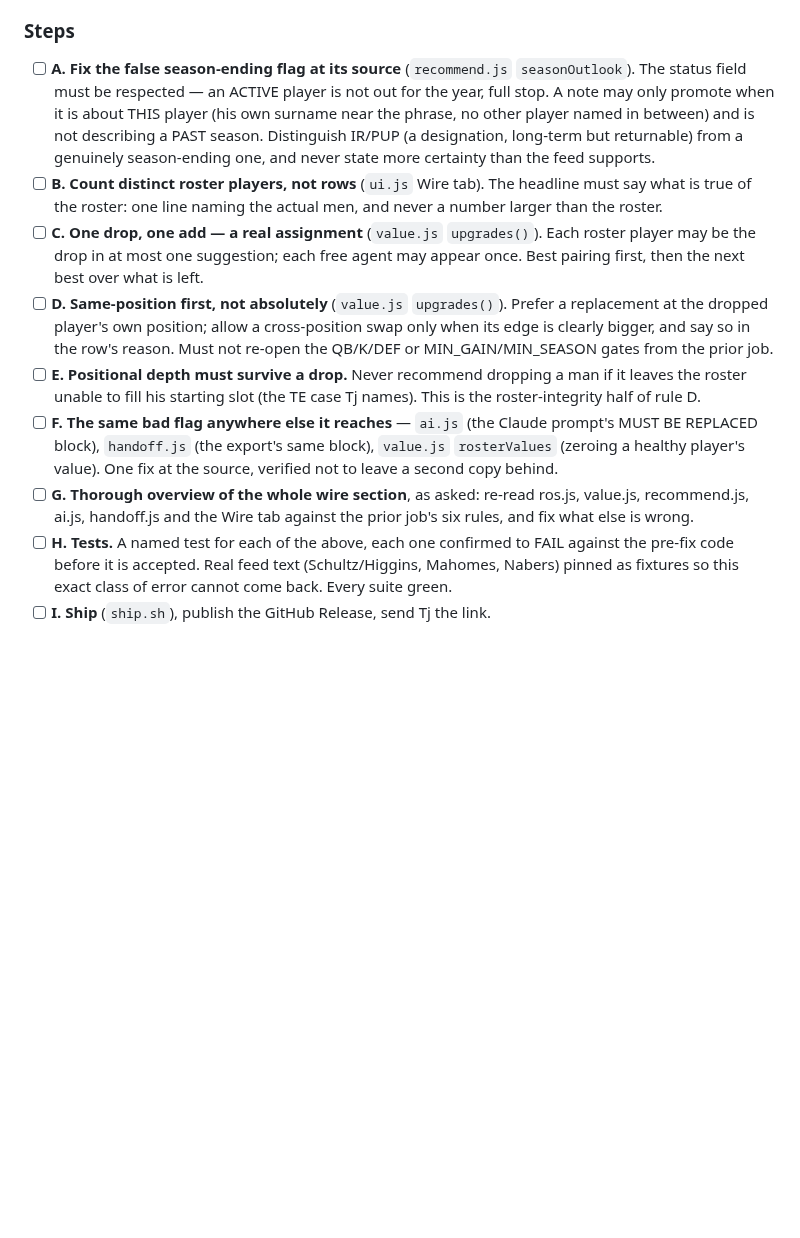
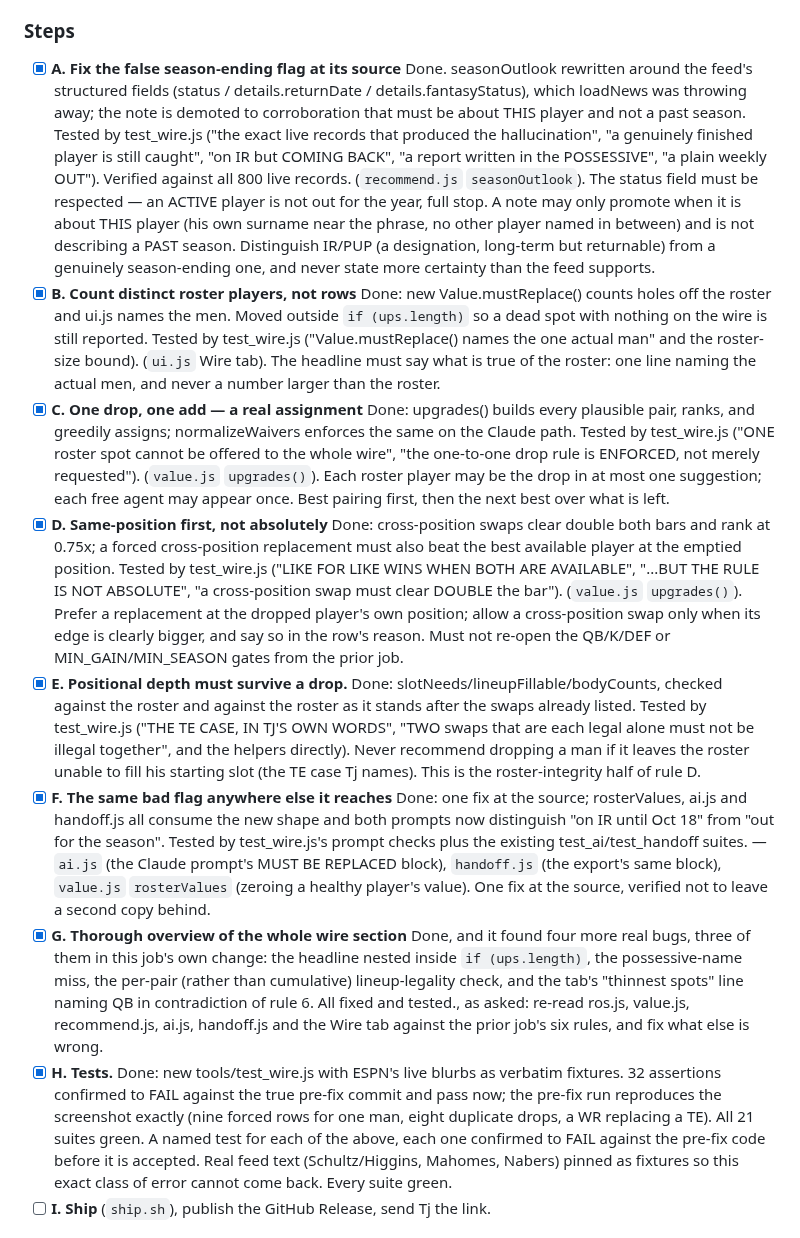
Before and after one commit to tjshea90/fantasy-football, a Markdown page: TASKS.md, the part around the change. GitHub-like rendering; blank space fills up the shorter version.

Commit message:
auto-checkpoint: 2026-09-18T20:41:57Z
Automatic hook checkpoint — not a reviewed commit. See CHECKPOINT.md
for where the session actually stands.

```diff
--- a/TASKS.md
+++ b/TASKS.md
@@ -68,36 +68,36 @@ Fetched ESPN's real `/injuries` feed (800 records, the same endpoint
 
 ### Steps
 
-- [ ] **A. Fix the false season-ending flag at its source** (`recommend.js`
+- [x] **A. Fix the false season-ending flag at its source** Done. seasonOutlook rewritten around the feed's structured fields (status / details.returnDate / details.fantasyStatus), which loadNews was throwing away; the note is demoted to corroboration that must be about THIS player and not a past season. Tested by test_wire.js ("the exact live records that produced the hallucination", "a genuinely finished player is still caught", "on IR but COMING BACK", "a report written in the POSSESSIVE", "a plain weekly OUT"). Verified against all 800 live records. (`recommend.js`
       `seasonOutlook`). The status field must be respected — an ACTIVE player is
       not out for the year, full stop. A note may only promote when it is about
       THIS player (his own surname near the phrase, no other player named in
       between) and is not describing a PAST season. Distinguish IR/PUP (a
       designation, long-term but returnable) from a genuinely season-ending
       one, and never state more certainty than the feed supports.
-- [ ] **B. Count distinct roster players, not rows** (`ui.js` Wire tab). The
+- [x] **B. Count distinct roster players, not rows** Done: new Value.mustReplace() counts holes off the roster and ui.js names the men. Moved outside `if (ups.length)` so a dead spot with nothing on the wire is still reported. Tested by test_wire.js ("Value.mustReplace() names the one actual man" and the roster-size bound). (`ui.js` Wire tab). The
       headline must say what is true of the roster: one line naming the actual
       men, and never a number larger than the roster.
-- [ ] **C. One drop, one add — a real assignment** (`value.js` `upgrades()`).
+- [x] **C. One drop, one add — a real assignment** Done: upgrades() builds every plausible pair, ranks, and greedily assigns; normalizeWaivers enforces the same on the Claude path. Tested by test_wire.js ("ONE roster spot cannot be offered to the whole wire", "the one-to-one drop rule is ENFORCED, not merely requested"). (`value.js` `upgrades()`).
       Each roster player may be the drop in at most one suggestion; each free
       agent may appear once. Best pairing first, then the next best over what
       is left.
-- [ ] **D. Same-position first, not absolutely** (`value.js` `upgrades()`).
+- [x] **D. Same-position first, not absolutely** Done: cross-position swaps clear double both bars and rank at 0.75x; a forced cross-position replacement must also beat the best available player at the emptied position. Tested by test_wire.js ("LIKE FOR LIKE WINS WHEN BOTH ARE AVAILABLE", "...BUT THE RULE IS NOT ABSOLUTE", "a cross-position swap must clear DOUBLE the bar"). (`value.js` `upgrades()`).
       Prefer a replacement at the dropped player's own position; allow a
       cross-position swap only when its edge is clearly bigger, and say so in
       the row's reason. Must not re-open the QB/K/DEF or MIN_GAIN/MIN_SEASON
       gates from the prior job.
-- [ ] **E. Positional depth must survive a drop.** Never recommend dropping a
+- [x] **E. Positional depth must survive a drop.** Done: slotNeeds/lineupFillable/bodyCounts, checked against the roster and against the roster as it stands after the swaps already listed. Tested by test_wire.js ("THE TE CASE, IN TJ'S OWN WORDS", "TWO swaps that are each legal alone must not be illegal together", and the helpers directly). Never recommend dropping a
       man if it leaves the roster unable to fill his starting slot (the TE case
       Tj names). This is the roster-integrity half of rule D.
-- [ ] **F. The same bad flag anywhere else it reaches** — `ai.js` (the Claude
+- [x] **F. The same bad flag anywhere else it reaches** Done: one fix at the source; rosterValues, ai.js and handoff.js all consume the new shape and both prompts now distinguish "on IR until Oct 18" from "out for the season". Tested by test_wire.js's prompt checks plus the existing test_ai/test_handoff suites. — `ai.js` (the Claude
       prompt's MUST BE REPLACED block), `handoff.js` (the export's same block),
       `value.js` `rosterValues` (zeroing a healthy player's value). One fix at
       the source, verified not to leave a second copy behind.
-- [ ] **G. Thorough overview of the whole wire section**, as asked: re-read
+- [x] **G. Thorough overview of the whole wire section** Done, and it found four more real bugs, three of them in this job's own change: the headline nested inside `if (ups.length)`, the possessive-name miss, the per-pair (rather than cumulative) lineup-legality check, and the tab's "thinnest spots" line naming QB in contradiction of rule 6. All fixed and tested., as asked: re-read
       ros.js, value.js, recommend.js, ai.js, handoff.js and the Wire tab
       against the prior job's six rules, and fix what else is wrong.
-- [ ] **H. Tests.** A named test for each of the above, each one confirmed to
+- [x] **H. Tests.** Done: new tools/test_wire.js with ESPN's live blurbs as verbatim fixtures. 32 assertions confirmed to FAIL against the true pre-fix commit and pass now; the pre-fix run reproduces the screenshot exactly (nine forced rows for one man, eight duplicate drops, a WR replacing a TE). All 21 suites green. A named test for each of the above, each one confirmed to
       FAIL against the pre-fix code before it is accepted. Real feed text
       (Schultz/Higgins, Mahomes, Nabers) pinned as fixtures so this exact
       class of error cannot come back. Every suite green.
```
